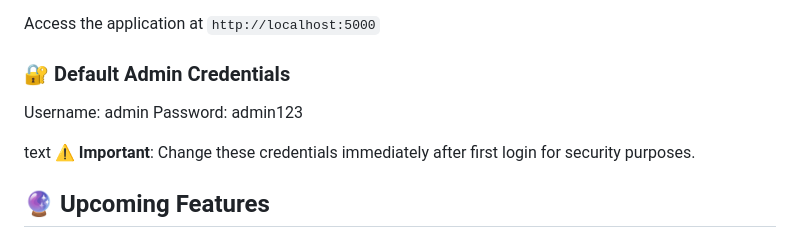
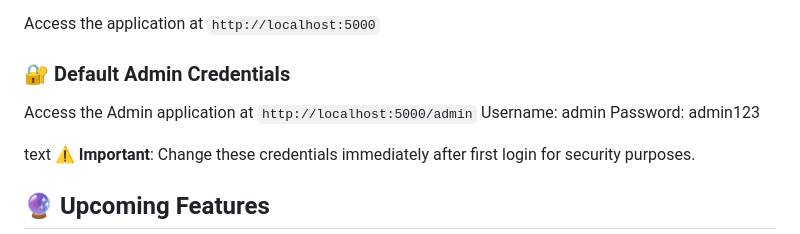
Before and after one commit to guell11/UPAEFLIX, a Markdown page: README.md, the part around the change. Drawn GitHub-style.

```diff
--- a/README.md
+++ b/README.md
@@ -52,6 +52,7 @@ UPAÉFLIX is a comprehensive open-source streaming platform designed for on-dema
 Access the application at `http://localhost:5000`
 
 ### 🔐 Default Admin Credentials
+Access the Admin application at `http://localhost:5000/admin`
 Username: admin
 Password: admin123
 
```
